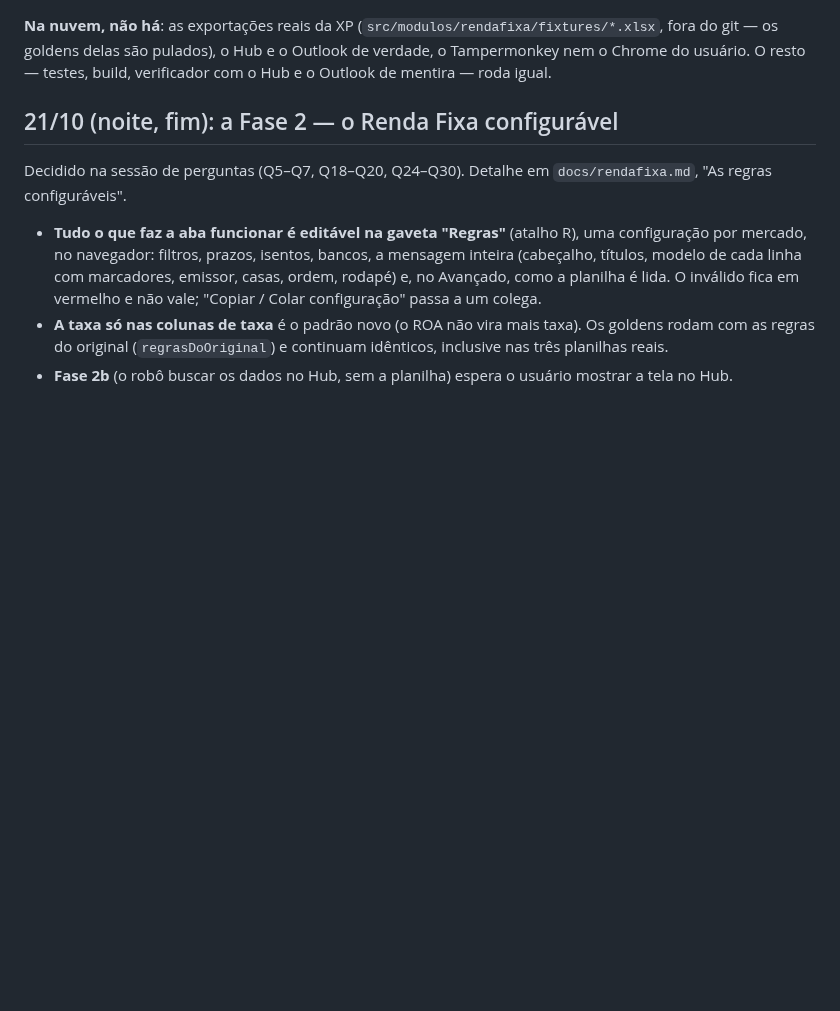
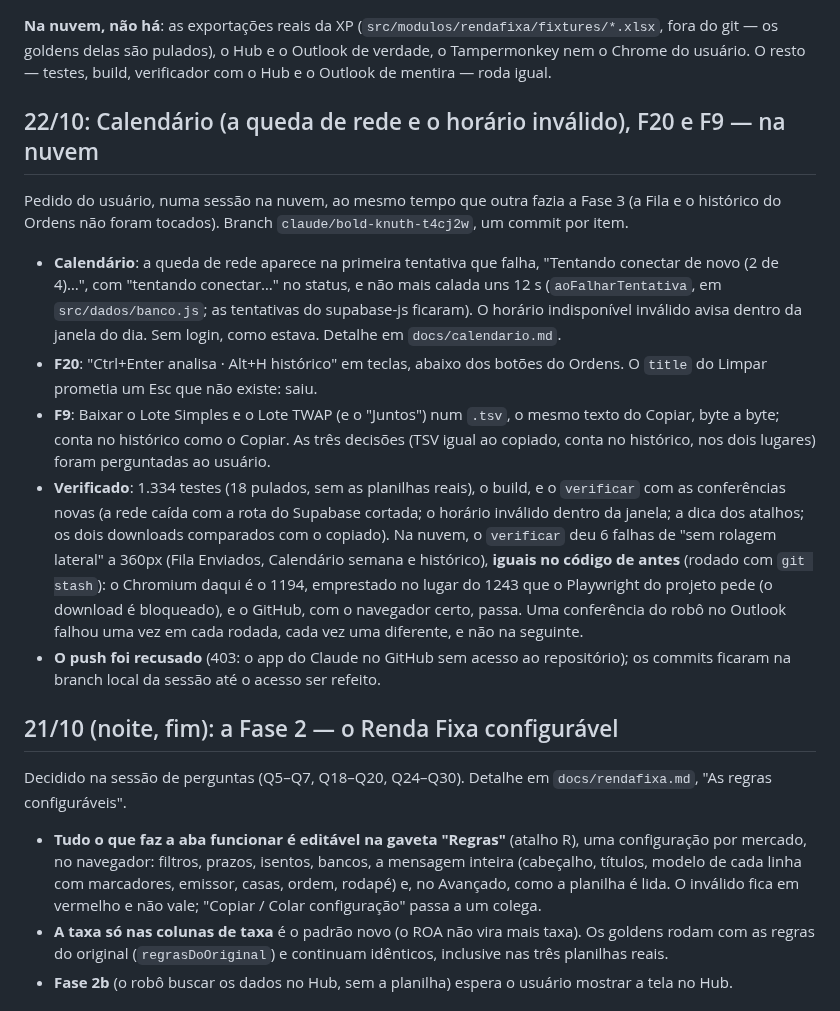
Before and after one commit to Jeferson-Maciel/Mesa.xp, a Markdown page: docs/CONTEXTO.md, the part around one of its changes. Drawn GitHub-style; blank space fills up the shorter version.

Commit message:
Docs: o CONTEXTO de 22/10 (Calendário, F20, F9) e a contagem de testes
Co-Authored-By: Claude Opus 5.5 <noreply@anthropic.com>
Claude-Session: https://claude.ai/code/session_018ySoVAEYAbfCnccX5RdSN3

```diff
--- a/docs/CONTEXTO.md
+++ b/docs/CONTEXTO.md
@@ -57,6 +57,30 @@ Se o usuário não tiver respondido, pergunte de novo antes de construir. Depois
 **Na nuvem, não há**: as exportações reais da XP (`src/modulos/rendafixa/fixtures/*.xlsx`, fora do git
 — os goldens delas são pulados), o Hub e o Outlook de verdade, o Tampermonkey nem o Chrome do usuário.
 O resto — testes, build, verificador com o Hub e o Outlook de mentira — roda igual.
+
+## 22/10: Calendário (a queda de rede e o horário inválido), F20 e F9 — na nuvem
+
+Pedido do usuário, numa sessão na nuvem, ao mesmo tempo que outra fazia a Fase 3 (a Fila e o
+histórico do Ordens não foram tocados). Branch `claude/bold-knuth-t4cj2w`, um commit por item.
+
+- **Calendário**: a queda de rede aparece na primeira tentativa que falha, "Tentando conectar de novo
+  (2 de 4)…", com "tentando conectar…" no status, e não mais calada uns 12 s (`aoFalharTentativa`, em
+  `src/dados/banco.js`; as tentativas do supabase-js ficaram). O horário indisponível inválido avisa
+  dentro da janela do dia. Sem login, como estava. Detalhe em `docs/calendario.md`.
+- **F20**: "Ctrl+Enter analisa · Alt+H histórico" em teclas, abaixo dos botões do Ordens. O `title` do
+  Limpar prometia um Esc que não existe: saiu.
+- **F9**: Baixar o Lote Simples e o Lote TWAP (e o "Juntos") num `.tsv`, o mesmo texto do Copiar, byte a
+  byte; conta no histórico como o Copiar. As três decisões (TSV igual ao copiado, conta no histórico,
+  nos dois lugares) foram perguntadas ao usuário.
+- **Verificado**: 1.334 testes (18 pulados, sem as planilhas reais), o build, e o `verificar` com as
+  conferências novas (a rede caída com a rota do Supabase cortada; o horário inválido dentro da janela;
+  a dica dos atalhos; os dois downloads comparados com o copiado). Na nuvem, o `verificar` deu 6 falhas
+  de "sem rolagem lateral" a 360px (Fila Enviados, Calendário semana e histórico), **iguais no código de
+  antes** (rodado com `git stash`): o Chromium daqui é o 1194, emprestado no lugar do 1243 que o
+  Playwright do projeto pede (o download é bloqueado), e o GitHub, com o navegador certo, passa. Uma
+  conferência do robô no Outlook falhou uma vez em cada rodada, cada vez uma diferente, e não na seguinte.
+- **O push foi recusado** (403: o app do Claude no GitHub sem acesso ao repositório); os commits ficaram
+  na branch local da sessão até o acesso ser refeito.
 
 ## 21/10 (noite, fim): a Fase 2 — o Renda Fixa configurável
 
```
Also changed, not shown: other parts of docs/CONTEXTO.md (+1 -1 lines), CLAUDE.md (+1 -1 lines).
